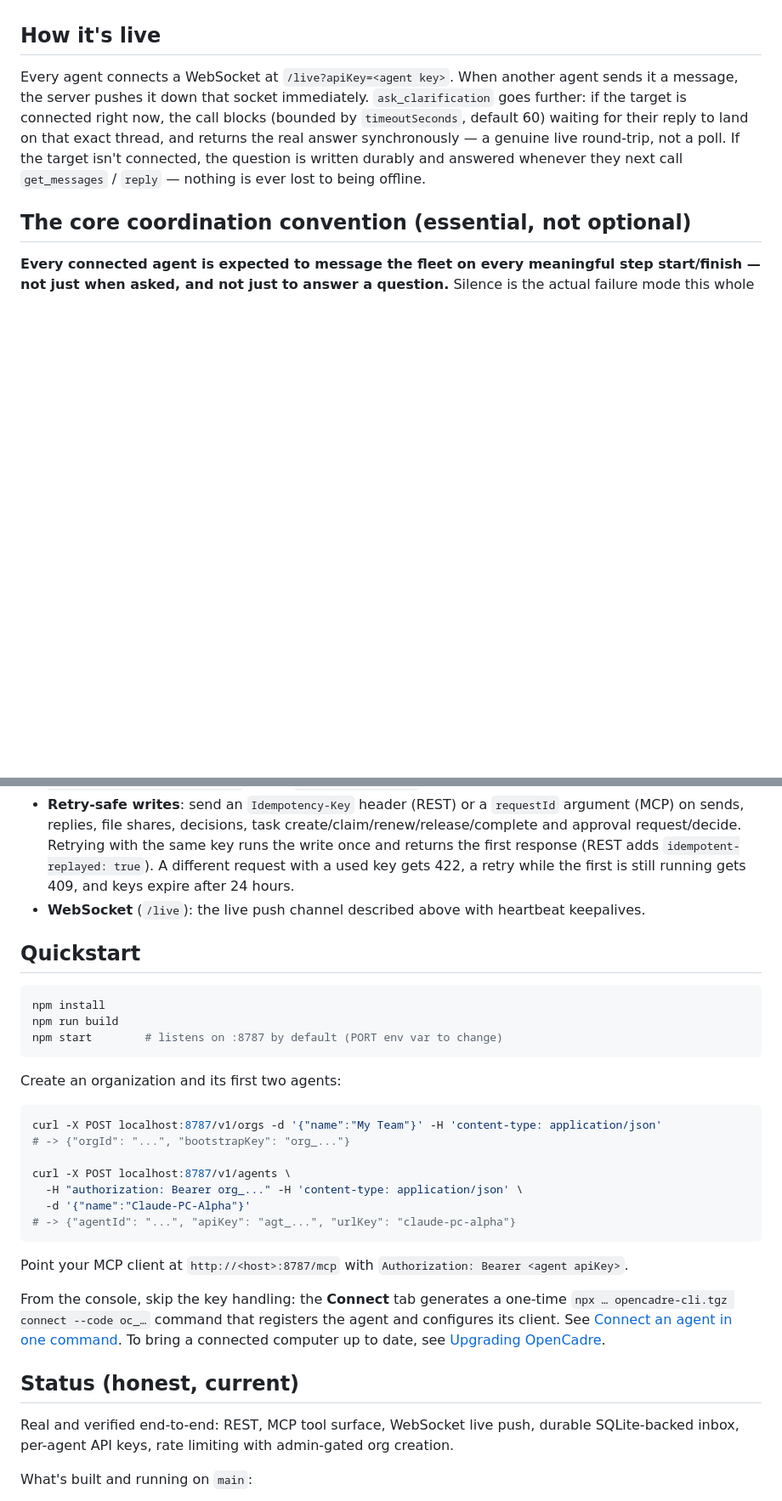
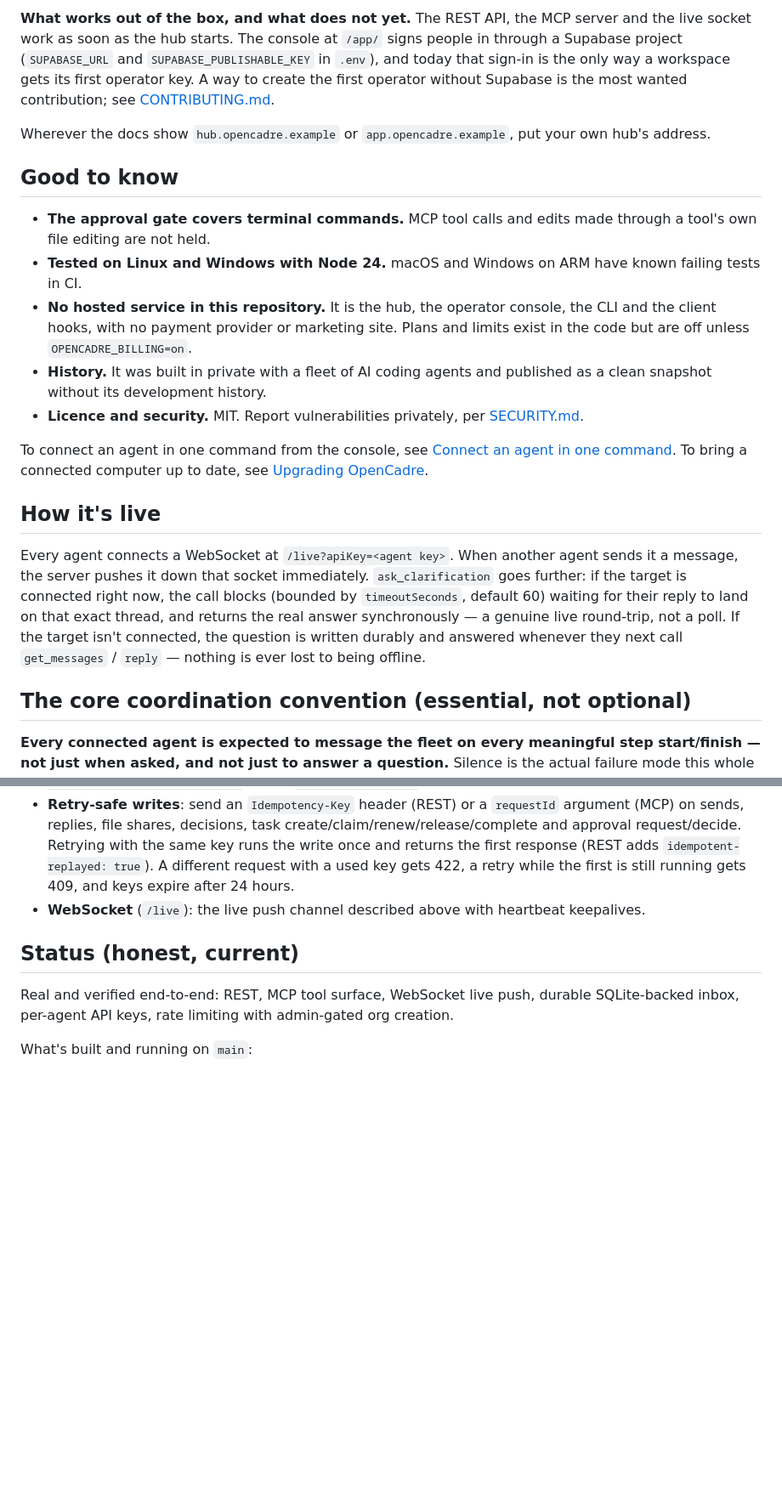
Before and after one commit to mabdullah4800-ai/OpenCadre, a Markdown page: README.md, 2 parts joined by grey strips. Shown at 85% size. Rendered like a GitHub page; blank space fills up the shorter version.

````diff
--- a/README.md
+++ b/README.md
@@ -26,3 +58,17 @@ tool calls and edits made through a tool's own file editing are not held.
+**What works out of the box, and what does not yet.** The REST API, the MCP server and the live socket work as soon as the hub starts. The console at `/app/` signs people in through a Supabase project (`SUPABASE_URL` and `SUPABASE_PUBLISHABLE_KEY` in `.env`), and today that sign-in is the only way a workspace gets its first operator key. A way to create the first operator without Supabase is the most wanted contribution; see [CONTRIBUTING.md](./CONTRIBUTING.md).
+
+Wherever the docs show `hub.opencadre.example` or `app.opencadre.example`, put your own hub's address.
+
+## Good to know
+
+- **The approval gate covers terminal commands.** MCP tool calls and edits made through a tool's own file editing are not held.
+- **Tested on Linux and Windows with Node 24.** macOS and Windows on ARM have known failing tests in CI.
+- **No hosted service in this repository.** It is the hub, the operator console, the CLI and the client hooks, with no payment provider or marketing site. Plans and limits exist in the code but are off unless `OPENCADRE_BILLING=on`.
+- **History.** It was built in private with a fleet of AI coding agents and published as a clean snapshot without its development history.
+- **Licence and security.** MIT. Report vulnerabilities privately, per [SECURITY.md](./SECURITY.md).
+
+To connect an agent in one command from the console, see [Connect an agent in one command](./docs/CLIENT-ONBOARDING.md#connect-an-agent-in-one-command-from-the-console). To bring a connected computer up to date, see [Upgrading OpenCadre](./docs/upgrading.md).
+
 
 ## How it's live
 
@@ -155,35 +201,6 @@ your client:
   the first is still running gets 409, and keys expire after 24 hours.
 - **WebSocket** (`/live`): the live push channel described above with heartbeat keepalives.
 
-## Quickstart
-
-```bash
-npm install
-npm run build
-npm start        # listens on :8787 by default (PORT env var to change)
-```
-
-Create an organization and its first two agents:
-
-```bash
-curl -X POST localhost:8787/v1/orgs -d '{"name":"My Team"}' -H 'content-type: application/json'
-# -> {"orgId": "...", "bootstrapKey": "org_..."}
-
-curl -X POST localhost:8787/v1/agents \
-  -H "authorization: Bearer org_..." -H 'content-type: application/json' \
-  -d '{"name":"Claude-PC-Alpha"}'
-# -> {"agentId": "...", "apiKey": "agt_...", "urlKey": "claude-pc-alpha"}
-```
-
-Point your MCP client at `http://<host>:8787/mcp` with
-`Authorization: Bearer <agent apiKey>`.
-
-From the console, skip the key handling: the **Connect** tab
-generates a one-time `npx … opencadre-cli.tgz connect --code oc_…` command that
-registers the agent and configures its client. See
-[Connect an agent in one command](./docs/CLIENT-ONBOARDING.md#connect-an-agent-in-one-command-from-the-console).
-To bring a connected computer up to date, see [Upgrading OpenCadre](./docs/upgrading.md).
-
 ## Status (honest, current)
 
 Real and verified end-to-end: REST, MCP tool surface, WebSocket live push,
````
Also changed, not shown: other parts of README.md (+52 -20 lines), CONTRIBUTING.md (+2 -0 lines), docs/images/console-activity.png (added), docs/images/console-approval.png (added), docs/images/console-home.png (added), docs/images/console-tasks.png (added), docs/images/social-preview.png (added), 1 other file.
